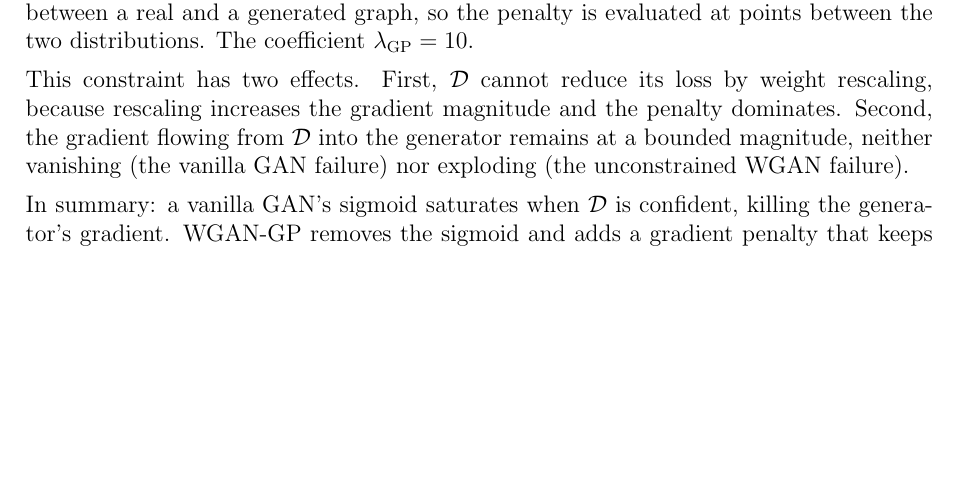
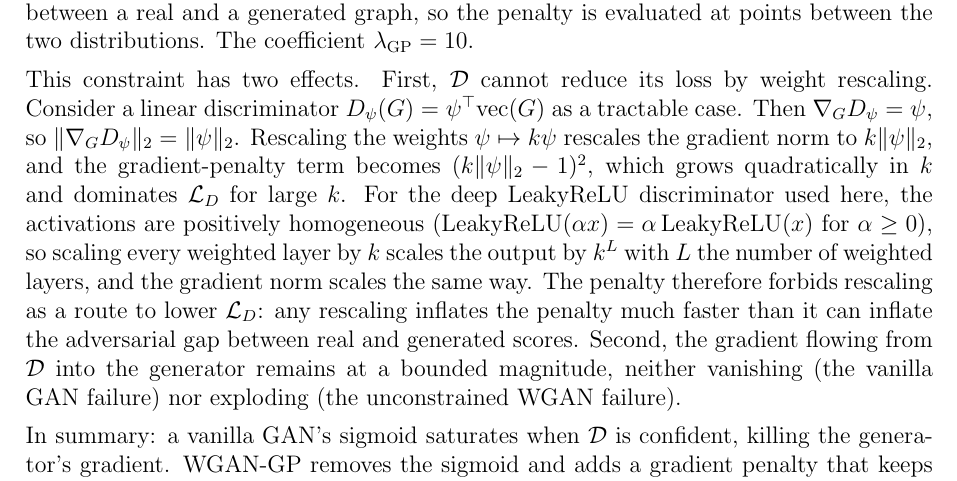
Before and after one commit to tagesk-tech/Interpreting-k-GNN-Expressivity-via-GIN-Graph, a LaTeX thesis (thesis.tex): part of page 12 of 35, cut so that both start at the same text, the shorter picture padded with empty space. Compiled offline with pdfLaTeX.

Commit message:
Add mathematical justification for WGAN-GP rescaling argument
Expands the claim "weight rescaling cannot reduce L_D under the
gradient penalty" into an explicit derivation:

- Linear case: for D(G) = psi^T vec(G), grad_G D = psi, so
  ||grad_G D|| = ||psi|| and rescaling psi -> k psi makes the penalty
  (k||psi|| - 1)^2 grow quadratically in k.
- Deep LeakyReLU case: positive homogeneity of the activation
  propagates a layer-wise rescaling through every weighted layer, so
  scaling each of L layers by k scales the gradient norm by k^L.

The text now shows the mechanism that makes the penalty incompatible
with weight rescaling, not just asserts it.

Co-Authored-By: Claude Opus 4.7 (1M context) <noreply@anthropic.com>

```diff
--- a/thesis.tex
+++ b/thesis.tex
@@ -302,7 +302,7 @@ Removing the sigmoid introduces a new problem: without any bound on $\mathcal{D}
 \]
 penalises deviation of the gradient magnitude of $\mathcal{D}$'s output (with respect to its input $\hat{G}$) from 1. Here $\hat{G} = \epsilon G + (1-\epsilon)\tilde{G}$ with $\epsilon \sim \text{Uniform}(0,1)$ is a random interpolation between a real and a generated graph, so the penalty is evaluated at points between the two distributions. The coefficient $\lambda_{\text{GP}} = 10$.
 
-This constraint has two effects. First, $\mathcal{D}$ cannot reduce its loss by weight rescaling, because rescaling increases the gradient magnitude and the penalty dominates. Second, the gradient flowing from $\mathcal{D}$ into the generator remains at a bounded magnitude, neither vanishing (the vanilla GAN failure) nor exploding (the unconstrained WGAN failure).
+This constraint has two effects. First, $\mathcal{D}$ cannot reduce its loss by weight rescaling. Consider a linear discriminator $D_\psi(G) = \psi^\top \mathrm{vec}(G)$ as a tractable case. Then $\nabla_G D_\psi = \psi$, so $\|\nabla_G D_\psi\|_2 = \|\psi\|_2$. Rescaling the weights $\psi \mapsto k\psi$ rescales the gradient norm to $k\|\psi\|_2$, and the gradient-penalty term becomes $(k\|\psi\|_2 - 1)^2$, which grows quadratically in $k$ and dominates $\mathcal{L}_D$ for large $k$. For the deep LeakyReLU discriminator used here, the activations are positively homogeneous ($\text{LeakyReLU}(\alpha x) = \alpha\,\text{LeakyReLU}(x)$ for $\alpha \geq 0$), so scaling every weighted layer by $k$ scales the output by $k^L$ with $L$ the number of weighted layers, and the gradient norm scales the same way. The penalty therefore forbids rescaling as a route to lower $\mathcal{L}_D$: any rescaling inflates the penalty much faster than it can inflate the adversarial gap between real and generated scores. Second, the gradient flowing from $\mathcal{D}$ into the generator remains at a bounded magnitude, neither vanishing (the vanilla GAN failure) nor exploding (the unconstrained WGAN failure).
 
 In summary: a vanilla GAN's sigmoid saturates when $\mathcal{D}$ is confident, killing the generator's gradient. WGAN-GP removes the sigmoid and adds a gradient penalty that keeps the gradient magnitude near 1. The generator therefore receives a non-degenerate learning signal regardless of $\mathcal{D}$'s strength.
 
```
Also changed, not shown: thesis.pdf.
